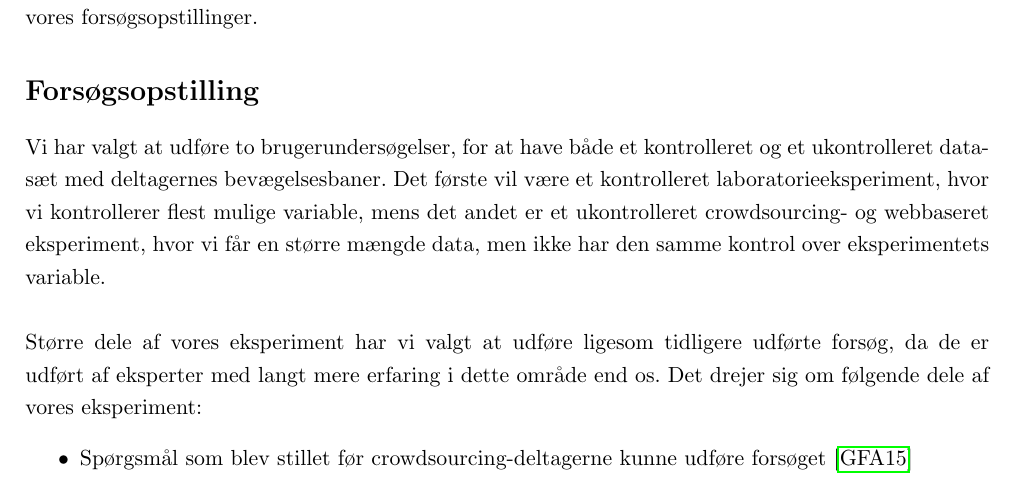
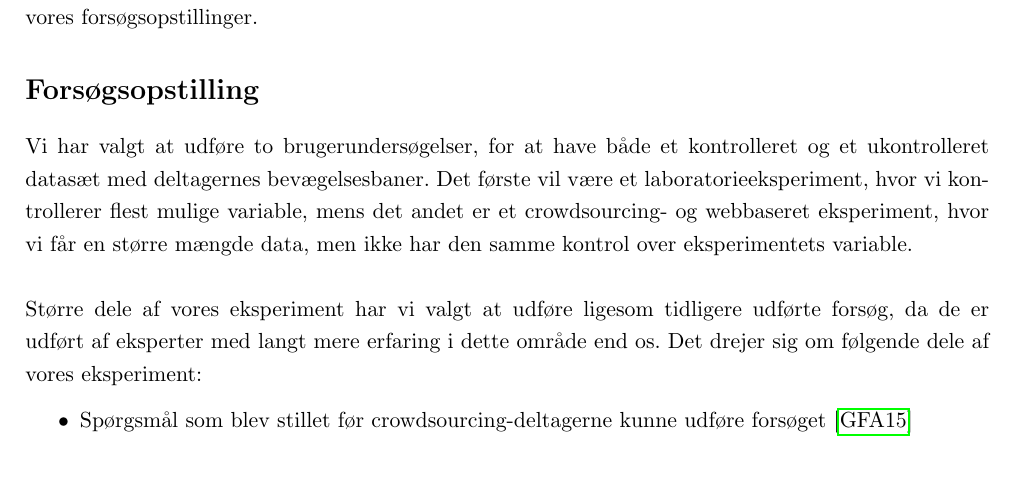
Before and after one commit to MrAdam/bachelor, a LaTeX thesis (latex/main.tex): part of page 19 of 50, cut so that both start at the same text. Compiled offline with pdfLaTeX.

Commit message:
rettelser

```diff
--- a/latex/main.tex
+++ b/latex/main.tex
@@ -306,7 +306,7 @@ I dette afsnit beskriver vi det design, som ligger til grunde for vores forsøg.
 \addcontentsline{toc}{section}{Forsøgsopstilling}
 \section*{Forsøgsopstilling}
 Vi har valgt at udføre to brugerundersøgelser, for at have både et kontrolleret og et ukontrolleret datasæt med deltagernes bevægelsesbaner.
-Det første vil være et kontrolleret laboratorieeksperiment, hvor vi kontrollerer flest mulige variable, mens det andet er et ukontrolleret crowdsourcing- og webbaseret eksperiment, hvor vi får en større mængde data, men ikke har den samme kontrol over eksperimentets variable.\\\\
+Det første vil være et laboratorieeksperiment, hvor vi kontrollerer flest mulige variable, mens det andet er et crowdsourcing- og webbaseret eksperiment, hvor vi får en større mængde data, men ikke har den samme kontrol over eksperimentets variable.\\\\
 Større dele af vores eksperiment har vi valgt at udføre ligesom tidligere udførte forsøg, da de er udført af eksperter med langt mere erfaring i dette område end os.
 Det drejer sig om følgende dele af vores eksperiment:
 \begin{itemize}
```
